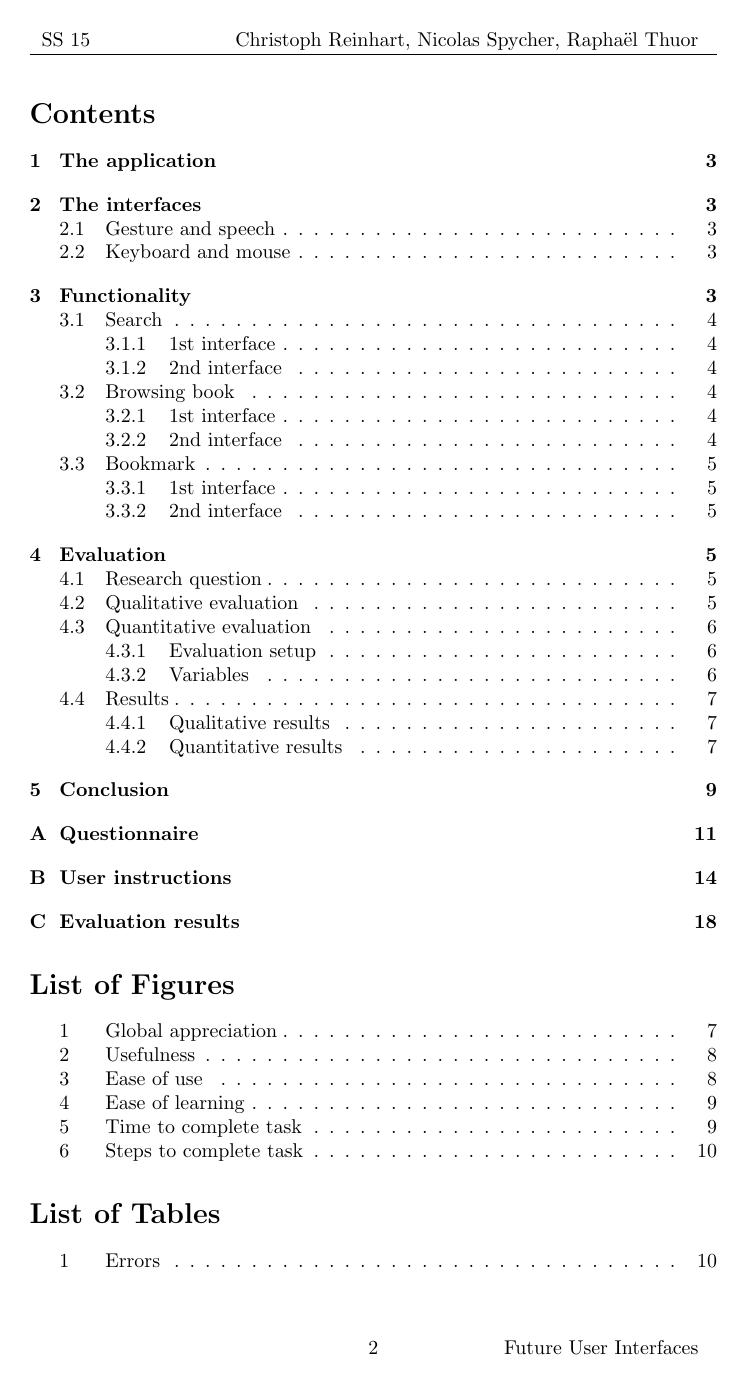
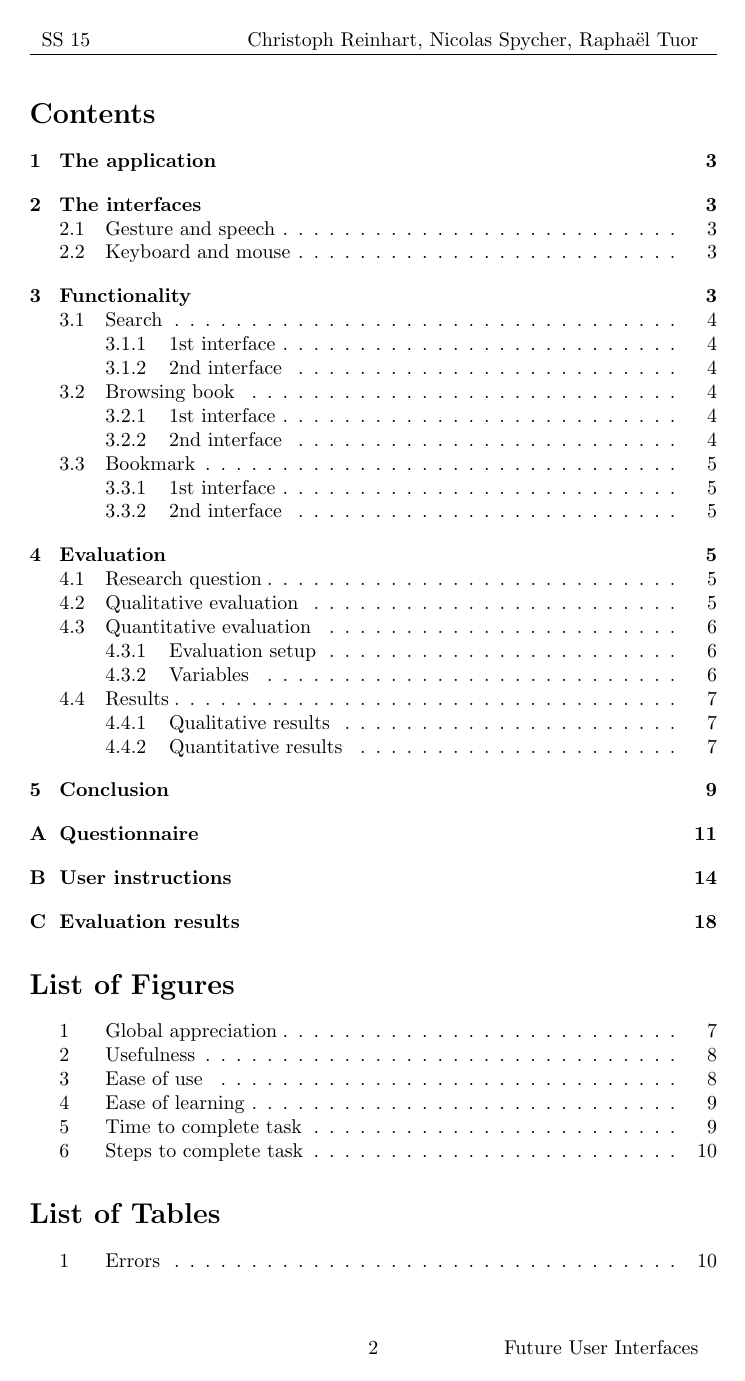
Before and after one commit to chrigu6/fui, a LaTeX document (Report/report.tex): page 2 of 18. Compiled offline with pdfLaTeX.

Commit message:
thuor -> tuor

```diff
--- a/Report/report.tex
+++ b/Report/report.tex
@@ -26,7 +26,7 @@
 
 \rhead{
 	\begin{tabular}{l}
-		Christoph Reinhart, Nicolas Spycher, Raphaël Thuor
+		Christoph Reinhart, Nicolas Spycher, Raphaël Tuor
 	\end{tabular}
 }
 
```
Also changed, not shown: Report/report.pdf, 1 other file.
